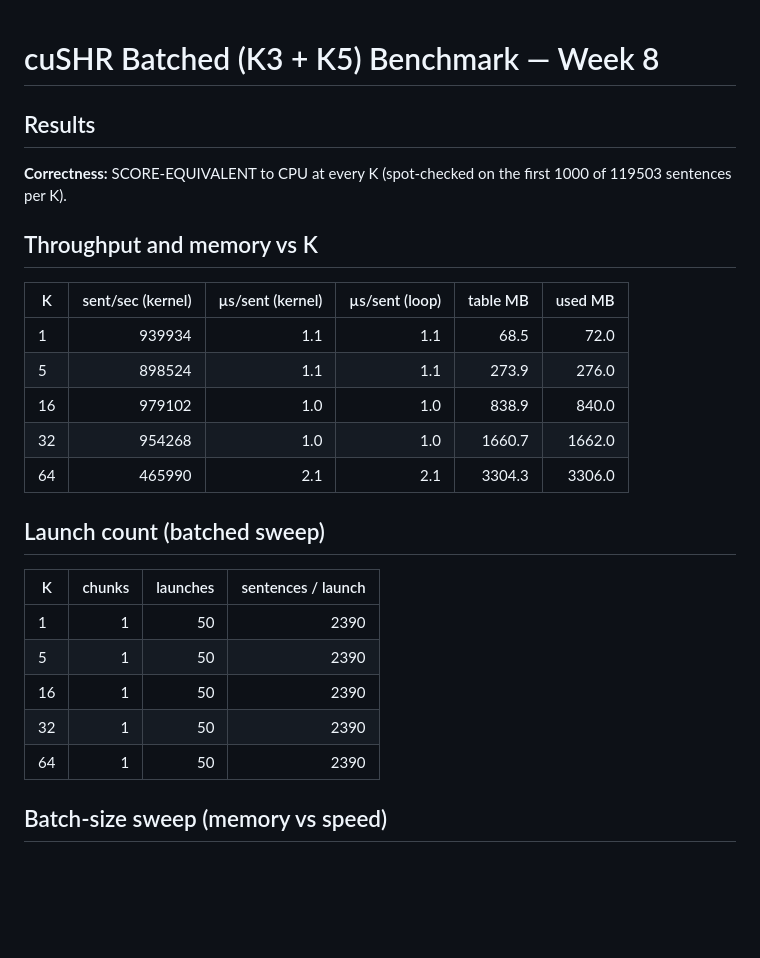
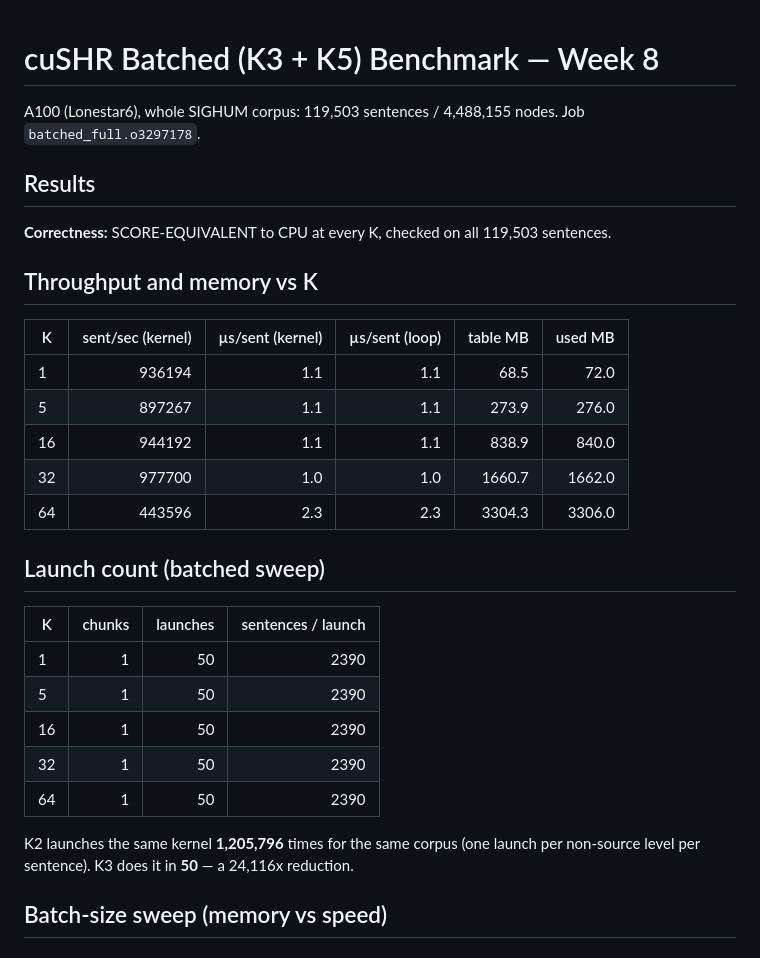
Before and after one commit to Comp-Panini/cushr, a Markdown page: cushr_gpu/BATCHED_BENCHMARK.md, the part around one of its changes. GitHub-like rendering; blank space fills up the shorter version.

```diff
--- a/cushr_gpu/BATCHED_BENCHMARK.md
+++ b/cushr_gpu/BATCHED_BENCHMARK.md
@@ -1,20 +1,21 @@
 # cuSHR Batched (K3 + K5) Benchmark — Week 8
+
+A100 (Lonestar6), whole SIGHUM corpus: 119,503 sentences / 4,488,155 nodes.
+Job `batched_full.o3297178`.
 
 ## Results
 
-<!-- BEGIN AUTO-GENERATED RESULTS (make_benchmark_md.py --inject) -->
-
-**Correctness:** SCORE-EQUIVALENT to CPU at every K (spot-checked on the first 1000 of 119503 sentences per K).
+**Correctness:** SCORE-EQUIVALENT to CPU at every K, checked on all 119,503 sentences.
 
 ## Throughput and memory vs K
 
 | K | sent/sec (kernel) | µs/sent (kernel) | µs/sent (loop) | table MB | used MB |
 |---|------------------:|-----------------:|---------------:|---------:|--------:|
-| 1 | 939934 | 1.1 | 1.1 | 68.5 | 72.0 |
-| 5 | 898524 | 1.1 | 1.1 | 273.9 | 276.0 |
-| 16 | 979102 | 1.0 | 1.0 | 838.9 | 840.0 |
-| 32 | 954268 | 1.0 | 1.0 | 1660.7 | 1662.0 |
-| 64 | 465990 | 2.1 | 2.1 | 3304.3 | 3306.0 |
+| 1 | 936194 | 1.1 | 1.1 | 68.5 | 72.0 |
+| 5 | 897267 | 1.1 | 1.1 | 273.9 | 276.0 |
+| 16 | 944192 | 1.1 | 1.1 | 838.9 | 840.0 |
+| 32 | 977700 | 1.0 | 1.0 | 1660.7 | 1662.0 |
+| 64 | 443596 | 2.3 | 2.3 | 3304.3 | 3306.0 |
 
 ## Launch count (batched sweep)
 
@@ -25,6 +26,9 @@
 | 16 | 1 | 50 | 2390 |
 | 32 | 1 | 50 | 2390 |
 | 64 | 1 | 50 | 2390 |
+
+K2 launches the same kernel **1,205,796** times for the same corpus (one launch per
+non-source level per sentence). K3 does it in **50** — a 24,116x reduction.
 
 ## Batch-size sweep (memory vs speed)
 
```
Also changed, not shown: other parts of cushr_gpu/BATCHED_BENCHMARK.md (+13 -12 lines), cushr_gpu/batched_recall_vs_k.png, cushr_gpu/batched_throughput_vs_k.png, 6 other files.
